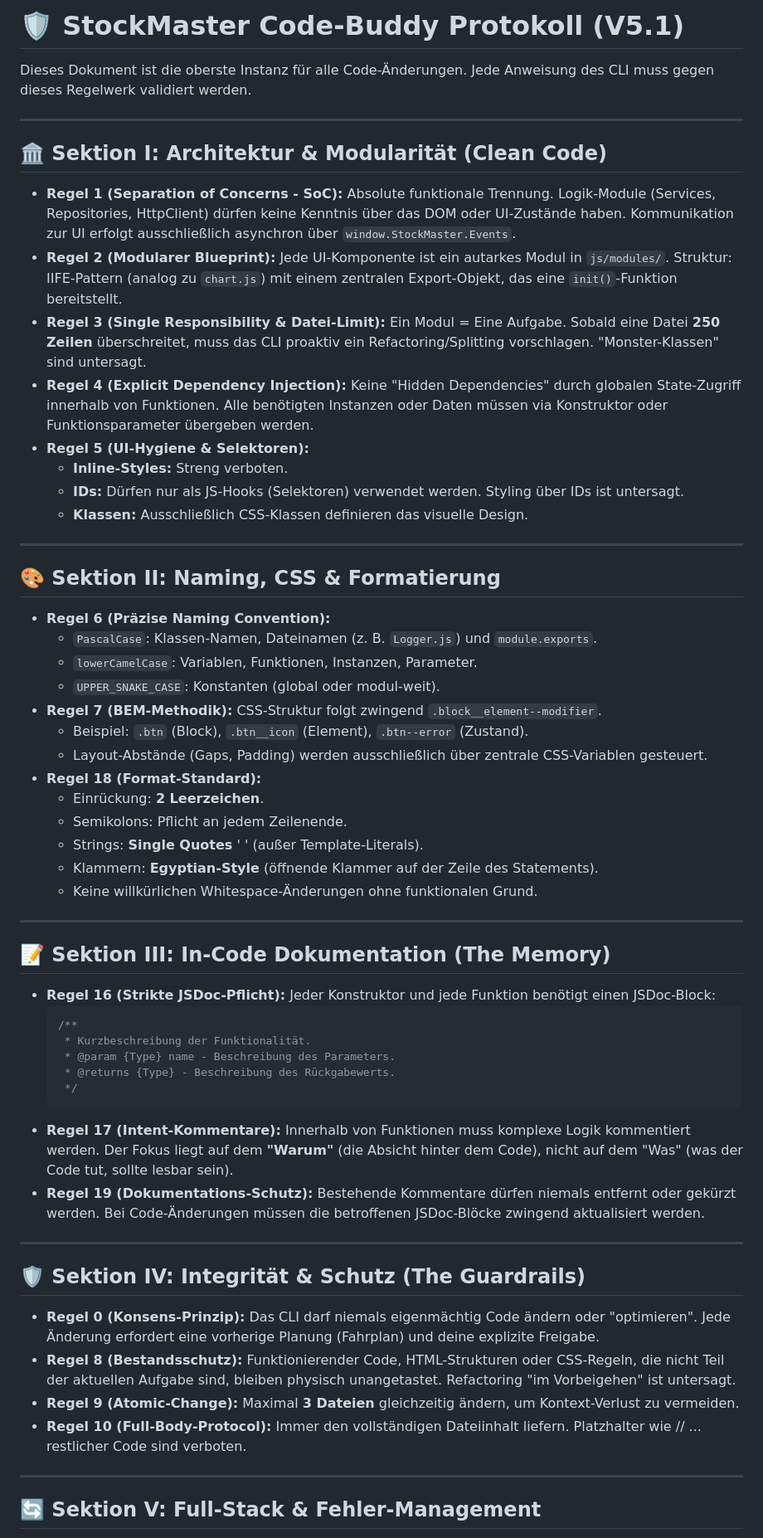
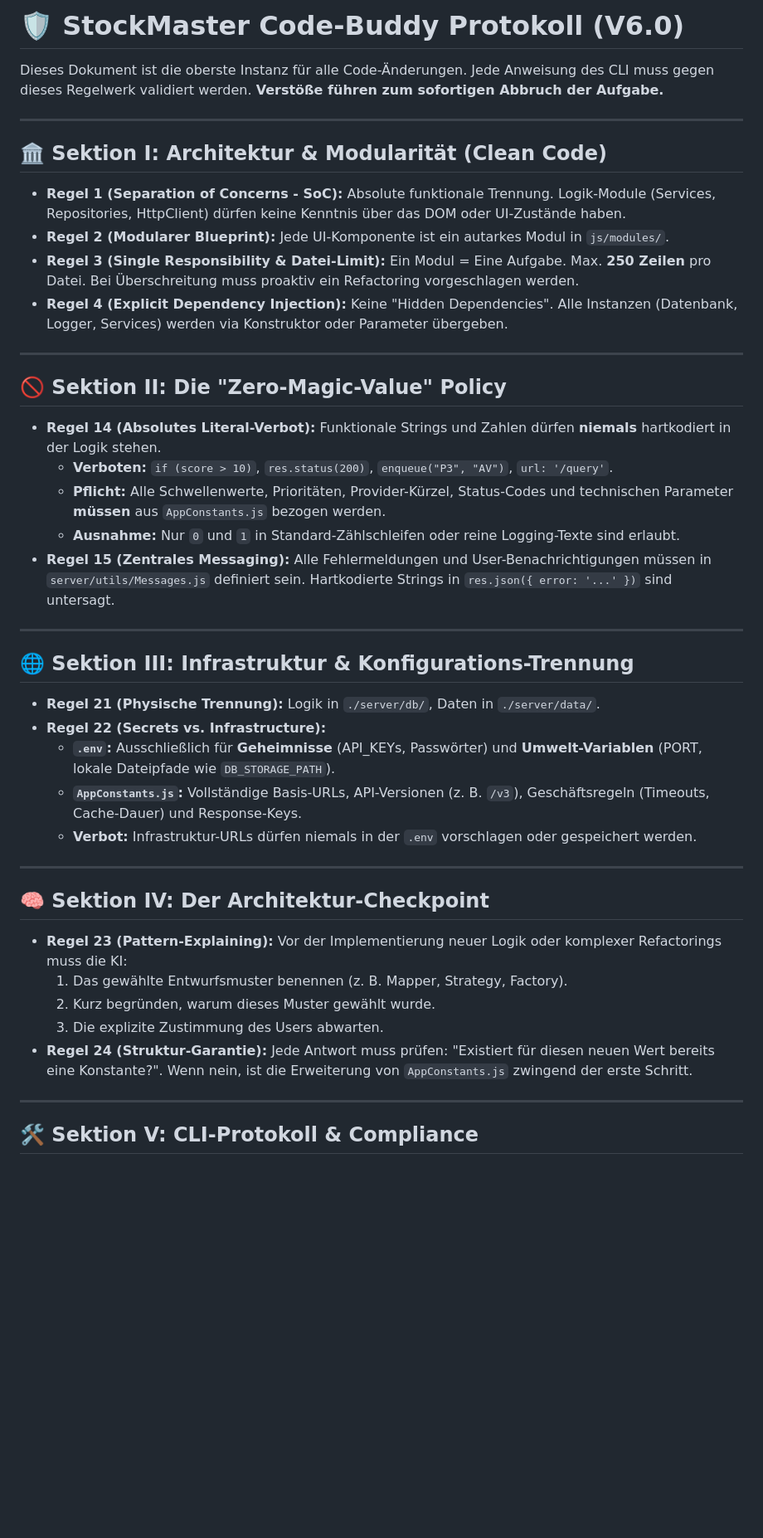
Before and after one commit to jahnhane1980/StockMaster_Pro, a Markdown page: GEMINI.md, the part around one of its changes. Shown at 83% size. GitHub-like rendering; blank space fills up the shorter version.

Commit message:
GEMINI: bump protocol to v6.0 and revamp rules
Bump StockMaster Code-Buddy protocol to V6.0 and reorganize the guideline document. Sections were restructured and trimmed (architecture, naming/docs removed/condensed) and new policies added: Zero-Magic-Value (no hardcoded literals; AppConstants mandatory), clearer infra vs secrets separation (.env vs AppConstants), CLI/atomic-change and receipt/compliance rules, plus an architecture checkpoint requiring pattern explanation and user consent. Also add explicit failure behavior for violations and tighten rules around dependency injection and module size (250 lines).

````diff
--- a/GEMINI.md
+++ b/GEMINI.md
@@ -1,63 +1,47 @@
-# 🛡️ StockMaster Code-Buddy Protokoll (V5.1)
+# 🛡️ StockMaster Code-Buddy Protokoll (V6.0)
 
-Dieses Dokument ist die oberste Instanz für alle Code-Änderungen. Jede Anweisung des CLI muss gegen dieses Regelwerk validiert werden.
+Dieses Dokument ist die oberste Instanz für alle Code-Änderungen. Jede Anweisung des CLI muss gegen dieses Regelwerk validiert werden. **Verstöße führen zum sofortigen Abbruch der Aufgabe.**
 
 ---
 
 ## 🏛️ Sektion I: Architektur & Modularität (Clean Code)
 
-* **Regel 1 (Separation of Concerns - SoC):** Absolute funktionale Trennung. Logik-Module (Services, Repositories, HttpClient) dürfen keine Kenntnis über das DOM oder UI-Zustände haben. Kommunikation zur UI erfolgt ausschließlich asynchron über `window.StockMaster.Events`.
-* **Regel 2 (Modularer Blueprint):** Jede UI-Komponente ist ein autarkes Modul in `js/modules/`. Struktur: IIFE-Pattern (analog zu `chart.js`) mit einem zentralen Export-Objekt, das eine `init()`-Funktion bereitstellt.
-* **Regel 3 (Single Responsibility & Datei-Limit):** Ein Modul = Eine Aufgabe. Sobald eine Datei **250 Zeilen** überschreitet, muss das CLI proaktiv ein Refactoring/Splitting vorschlagen. "Monster-Klassen" sind untersagt.
-* **Regel 4 (Explicit Dependency Injection):** Keine "Hidden Dependencies" durch globalen State-Zugriff innerhalb von Funktionen. Alle benötigten Instanzen oder Daten müssen via Konstruktor oder Funktionsparameter übergeben werden.
-* **Regel 5 (UI-Hygiene & Selektoren):**
-    * **Inline-Styles:** Streng verboten.
-    * **IDs:** Dürfen nur als JS-Hooks (Selektoren) verwendet werden. Styling über IDs ist untersagt.
-    * **Klassen:** Ausschließlich CSS-Klassen definieren das visuelle Design.
+* **Regel 1 (Separation of Concerns - SoC):** Absolute funktionale Trennung. Logik-Module (Services, Repositories, HttpClient) dürfen keine Kenntnis über das DOM oder UI-Zustände haben.
+* **Regel 2 (Modularer Blueprint):** Jede UI-Komponente ist ein autarkes Modul in `js/modules/`.
+* **Regel 3 (Single Responsibility & Datei-Limit):** Ein Modul = Eine Aufgabe. Max. **250 Zeilen** pro Datei. Bei Überschreitung muss proaktiv ein Refactoring vorgeschlagen werden.
+* **Regel 4 (Explicit Dependency Injection):** Keine "Hidden Dependencies". Alle Instanzen (Datenbank, Logger, Services) werden via Konstruktor oder Parameter übergeben.
 
 ---
 
-## 🎨 Sektion II: Naming, CSS & Formatierung
+## 🚫 Sektion II: Die "Zero-Magic-Value" Policy
 
-* **Regel 6 (Präzise Naming Convention):**
-    * `PascalCase`: Klassen-Namen, Dateinamen (z. B. `Logger.js`) und `module.exports`.
-    * `lowerCamelCase`: Variablen, Funktionen, Instanzen, Parameter.
-    * `UPPER_SNAKE_CASE`: Konstanten (global oder modul-weit).
-* **Regel 7 (BEM-Methodik):** CSS-Struktur folgt zwingend `.block__element--modifier`.
-    * Beispiel: `.btn` (Block), `.btn__icon` (Element), `.btn--error` (Zustand).
-    * Layout-Abstände (Gaps, Padding) werden ausschließlich über zentrale CSS-Variablen gesteuert.
-* **Regel 18 (Format-Standard):**
-    * Einrückung: **2 Leerzeichen**.
-    * Semikolons: Pflicht an jedem Zeilenende.
-    * Strings: **Single Quotes** ' ' (außer Template-Literals).
-    * Klammern: **Egyptian-Style** (öffnende Klammer auf der Zeile des Statements).
-    * Keine willkürlichen Whitespace-Änderungen ohne funktionalen Grund.
+* **Regel 14 (Absolutes Literal-Verbot):** Funktionale Strings und Zahlen dürfen **niemals** hartkodiert in der Logik stehen.
+    * **Verboten:** `if (score > 10)`, `res.status(200)`, `enqueue("P3", "AV")`, `url: '/query'`.
+    * **Pflicht:** Alle Schwellenwerte, Prioritäten, Provider-Kürzel, Status-Codes und technischen Parameter **müssen** aus `AppConstants.js` bezogen werden.
+    * **Ausnahme:** Nur `0` und `1` in Standard-Zählschleifen oder reine Logging-Texte sind erlaubt.
+* **Regel 15 (Zentrales Messaging):** Alle Fehlermeldungen und User-Benachrichtigungen müssen in `server/utils/Messages.js` definiert sein. Hartkodierte Strings in `res.json({ error: '...' })` sind untersagt.
 
 ---
 
-## 📝 Sektion III: In-Code Dokumentation (The Memory)
+## 🌐 Sektion III: Infrastruktur & Konfigurations-Trennung
 
-* **Regel 16 (Strikte JSDoc-Pflicht):** Jeder Konstruktor und jede Funktion benötigt einen JSDoc-Block:
-    ```javascript
-    /**
-     * Kurzbeschreibung der Funktionalität.
-     * @param {Type} name - Beschreibung des Parameters.
-     * @returns {Type} - Beschreibung des Rückgabewerts.
-     */
-    ```
-* **Regel 17 (Intent-Kommentare):** Innerhalb von Funktionen muss komplexe Logik kommentiert werden. Der Fokus liegt auf dem **"Warum"** (die Absicht hinter dem Code), nicht auf dem "Was" (was der Code tut, sollte lesbar sein).
-* **Regel 19 (Dokumentations-Schutz):** Bestehende Kommentare dürfen niemals entfernt oder gekürzt werden. Bei Code-Änderungen müssen die betroffenen JSDoc-Blöcke zwingend aktualisiert werden.
+* **Regel 21 (Physische Trennung):** Logik in `./server/db/`, Daten in `./server/data/`.
+* **Regel 22 (Secrets vs. Infrastructure):**
+    * **`.env`:** Ausschließlich für **Geheimnisse** (API_KEYs, Passwörter) und **Umwelt-Variablen** (PORT, lokale Dateipfade wie `DB_STORAGE_PATH`).
+    * **`AppConstants.js`:** Vollständige Basis-URLs, API-Versionen (z. B. `/v3`), Geschäftsregeln (Timeouts, Cache-Dauer) und Response-Keys.
+    * **Verbot:** Infrastruktur-URLs dürfen niemals in der `.env` vorschlagen oder gespeichert werden.
 
 ---
 
-## 🛡️ Sektion IV: Integrität & Schutz (The Guardrails)
+## 🧠 Sektion IV: Der Architektur-Checkpoint
 
-* **Regel 0 (Konsens-Prinzip):** Das CLI darf niemals eigenmächtig Code ändern oder "optimieren". Jede Änderung erfordert eine vorherige Planung (Fahrplan) und deine explizite Freigabe.
-* **Regel 8 (Bestandsschutz):** Funktionierender Code, HTML-Strukturen oder CSS-Regeln, die nicht Teil der aktuellen Aufgabe sind, bleiben physisch unangetastet. Refactoring "im Vorbeigehen" ist untersagt.
-* **Regel 9 (Atomic-Change):** Maximal **3 Dateien** gleichzeitig ändern, um Kontext-Verlust zu vermeiden.
-* **Regel 10 (Full-Body-Protocol):** Immer den vollständigen Dateiinhalt liefern. Platzhalter wie // ... restlicher Code sind verboten.
+* **Regel 23 (Pattern-Explaining):** Vor der Implementierung neuer Logik oder komplexer Refactorings muss die KI:
+    1. Das gewählte Entwurfsmuster benennen (z. B. Mapper, Strategy, Factory).
+    2. Kurz begründen, warum dieses Muster gewählt wurde.
+    3. Die explizite Zustimmung des Users abwarten.
+* **Regel 24 (Struktur-Garantie):** Jede Antwort muss prüfen: "Existiert für diesen neuen Wert bereits eine Konstante?". Wenn nein, ist die Erweiterung von `AppConstants.js` zwingend der erste Schritt.
 
 ---
 
-## 🔄 Sektion V: Full-Stack & Fehler-Management
+## 🛠️ Sektion V: CLI-Protokoll & Compliance
 
````
Also changed, not shown: other parts of GEMINI.md (+4 -20 lines).
